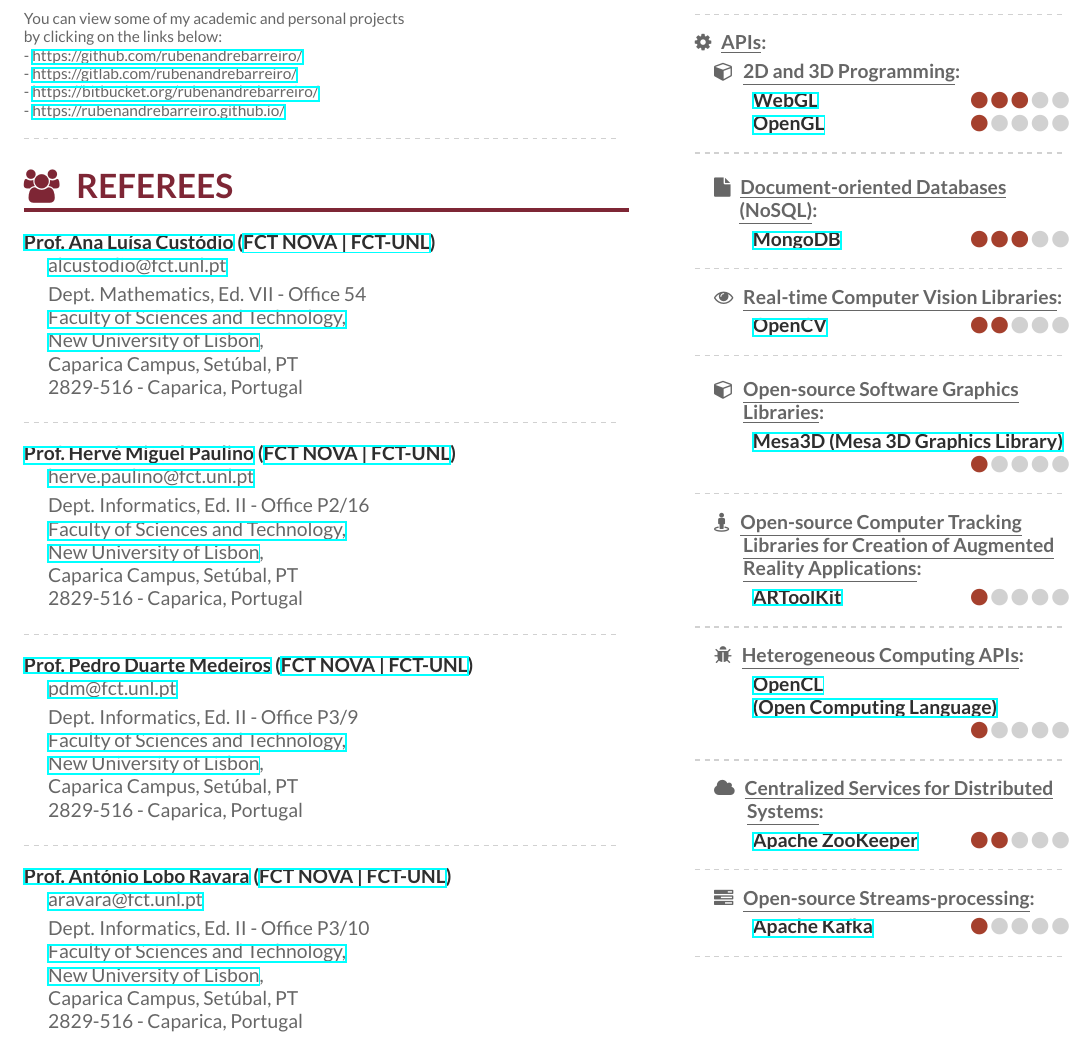
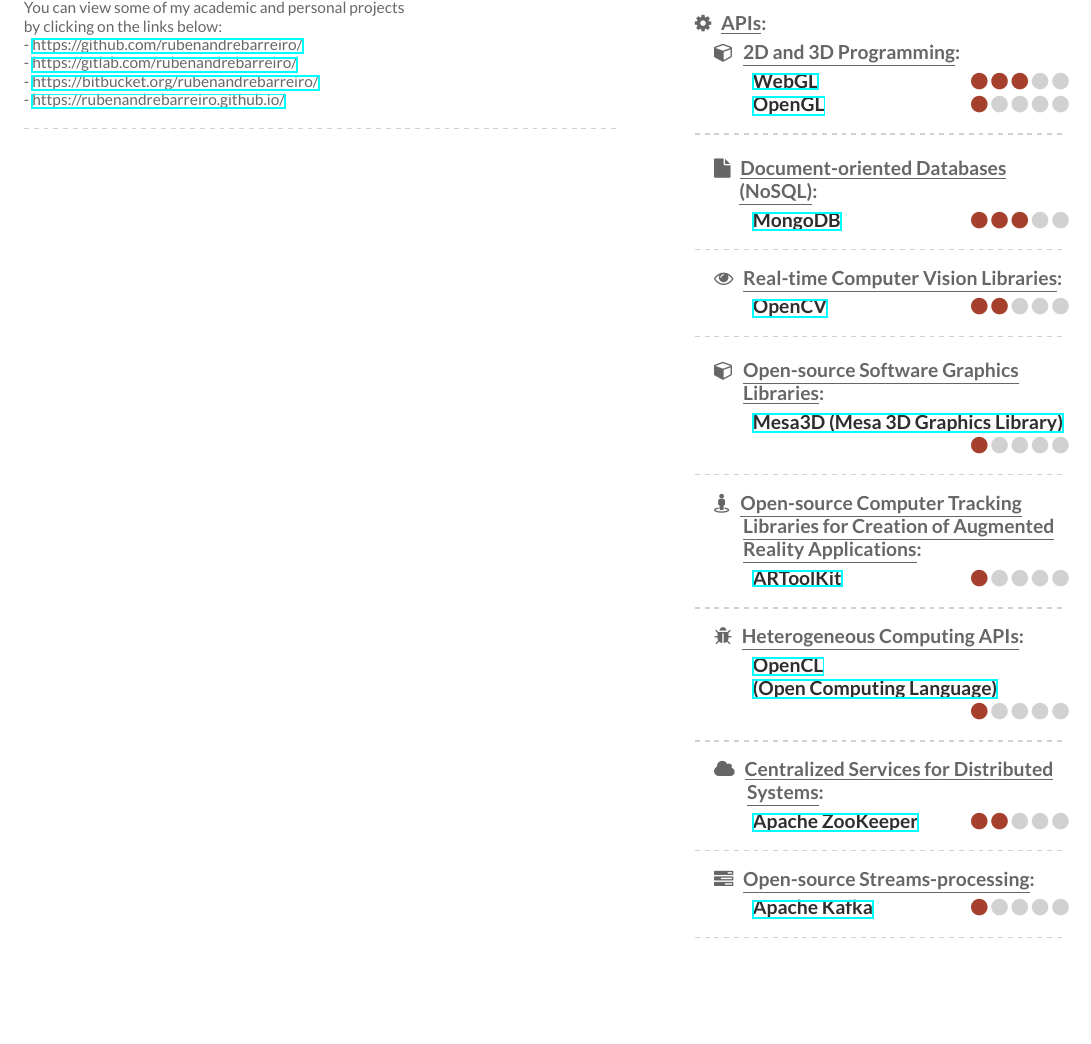
Before and after one commit to rubenandrebarreiro/my-curriculums-vitae-resumes, a LaTeX CV (Curriculum Vitaes/TeX/Files/main.tex): part of page 6 of 12, cut so that both start at the same text, the shorter picture padded with empty space. The pictures show the PDF file Curriculum Vitaes/TeX/PDFs/My-CV-LaTeX-1.pdf that the author committed with the source.

Commit message:
Some minor improvements added
Some minor improvements added

```diff
--- a/Curriculum Vitaes/TeX/Files/main.tex
+++ b/Curriculum Vitaes/TeX/Files/main.tex
@@ -453,27 +453,6 @@
 
 \divider
 
-\cvsection{\faGroup\hspace{0.5em}Referees}
-
-% \cvref{name}{email}{mailing address}
-\cvref{\href{http://ferrari.dmat.fct.unl.pt/personal/alcustodio/}{Prof.\ Ana Luísa Custódio} (\href{https://www.fct.unl.pt/}{FCT NOVA | FCT-UNL})}{\href{mailto:alcustodio@fct.unl.pt}{alcustodio@fct.unl.pt}}
-{Dept. Mathematics, Ed. VII - Office 54\\\href{https://www.fct.unl.pt/}{Faculty of Sciences and Technology,\\New University of Lisbon},\\Caparica Campus, Setúbal, PT\\2829-516 - Caparica, Portugal}
-
-\divider
-
-\cvref{\href{https://docentes.fct.unl.pt/p161/}{Prof.\ Hervé Miguel Paulino} (\href{https://www.fct.unl.pt/}{FCT NOVA | FCT-UNL})}{\href{mailto:herve.paulino@fct.unl.pt}{herve.paulino@fct.unl.pt}}
-{Dept. Informatics, Ed. II - Office P2/16\\\href{https://www.fct.unl.pt/}{Faculty of Sciences and Technology,\\New University of Lisbon},\\Caparica Campus, Setúbal, PT\\2829-516 - Caparica, Portugal}
-
-\divider
-
-\cvref{\href{http://asc.di.fct.unl.pt/~pm/}{Prof.\ Pedro Duarte Medeiros} (\href{https://www.fct.unl.pt/}{FCT NOVA | FCT-UNL})}{\href{mailto:pdm@fct.unl.pt}{pdm@fct.unl.pt}}
-{Dept. Informatics, Ed. II - Office P3/9\\\href{https://www.fct.unl.pt/}{Faculty of Sciences and Technology,\\New University of Lisbon},\\Caparica Campus, Setúbal, PT\\2829-516 - Caparica, Portugal}
-
-\divider
-
-\cvref{\href{http://ctp.di.fct.unl.pt/~aravara/}{Prof.\ António Lobo Ravara} (\href{https://www.fct.unl.pt/}{FCT NOVA | FCT-UNL})}{\href{mailto:aravara@fct.unl.pt}{aravara@fct.unl.pt}}
-{Dept. Informatics, Ed. II - Office P3/10\\\href{https://www.fct.unl.pt/}{Faculty of Sciences and Technology,\\New University of Lisbon},\\Caparica Campus, Setúbal, PT\\2829-516 - Caparica, Portugal}
-
 \clearpage
 
 \cvsection[page7sidebar]{\faChild\hspace{0.5em}Volunteering}
```
Also changed, not shown: Curriculum Vitaes/TeX/PDFs/My-CV-LaTeX-1.pdf, 1 other file.
